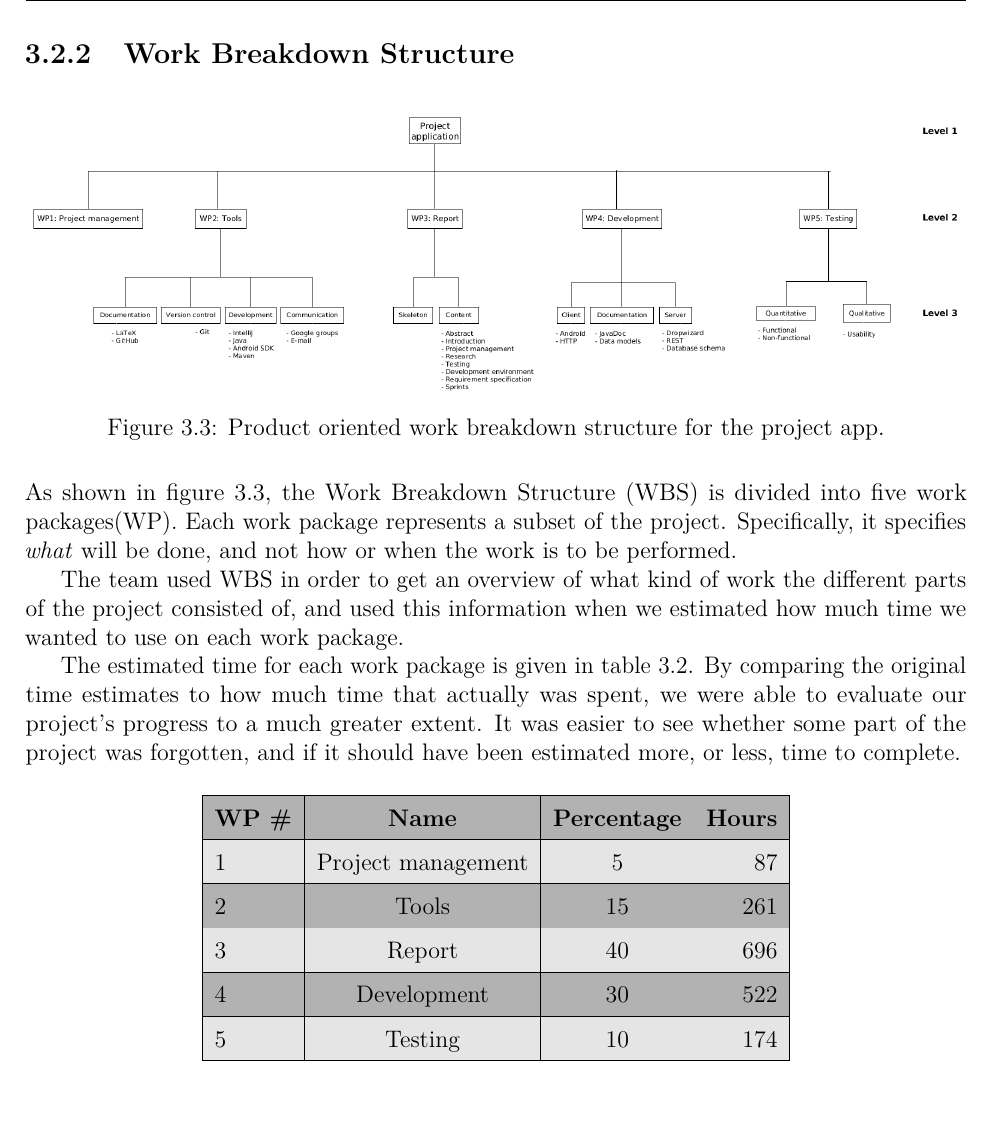
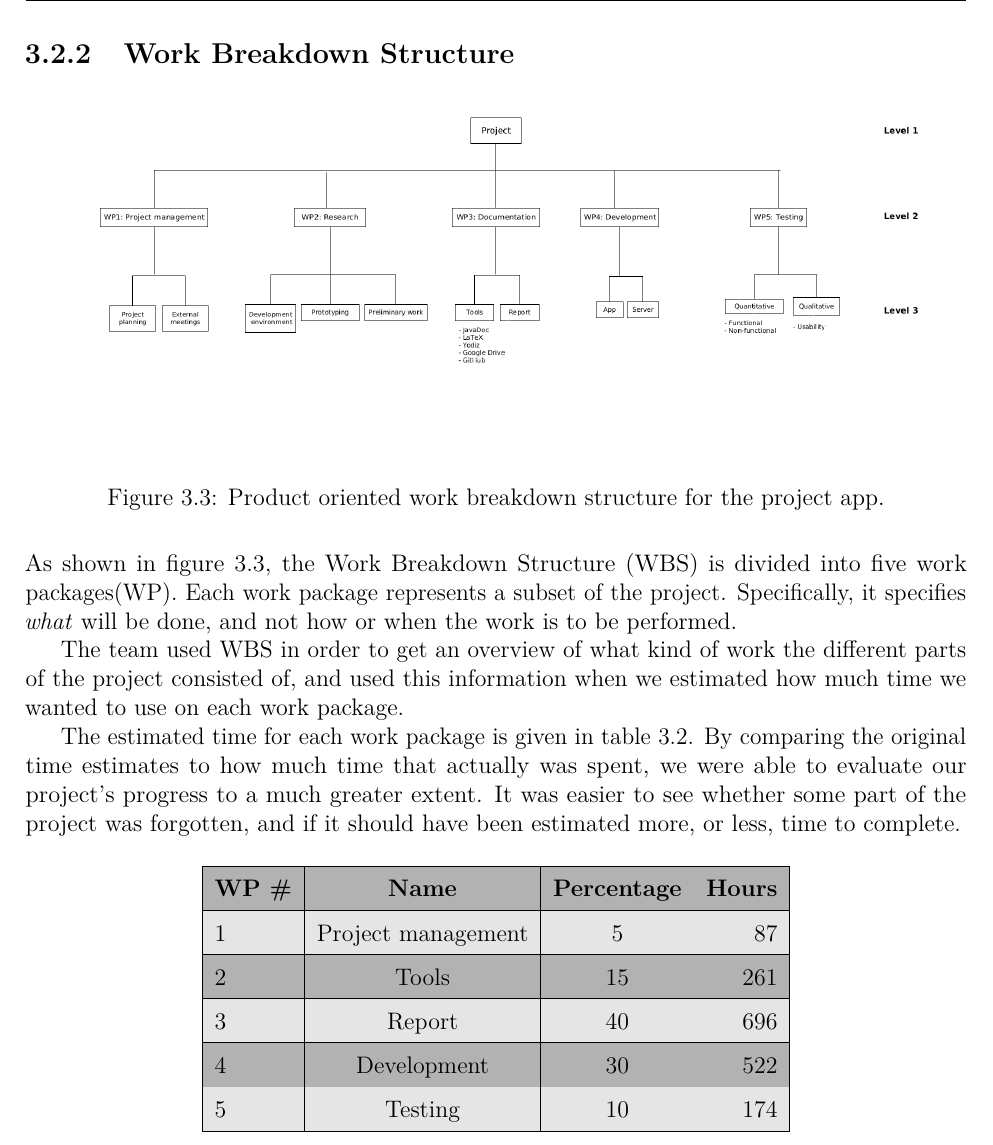
Before and after one commit to haavardlian/IT2901, a LaTeX thesis (report/rapport.tex, which reads report/ch/projectManagement/sec/wbs.tex): part of page 27 of 86, cut so that both start at the same text. Compiled offline with pdfLaTeX.

Commit message:
Updated wbs

```diff
--- a/report/ch/projectManagement/sec/wbs.tex
+++ b/report/ch/projectManagement/sec/wbs.tex
@@ -3,7 +3,7 @@
 \label{sec:wbs}
 
 \begin{figure}[H]
-\includegraphics[width=\textwidth]{ch/projectManagement/fig/wbs.png}
+\includegraphics[width=\textwidth]{ch/projectManagement/fig/wbs2.png}
 \caption{Product oriented work breakdown structure for the project app.}
 \label{fig:wbs}
 \end{figure}
```
Also changed, not shown: report/ch/projectManagement/fig/wbs2.png (added), 1 other file.
